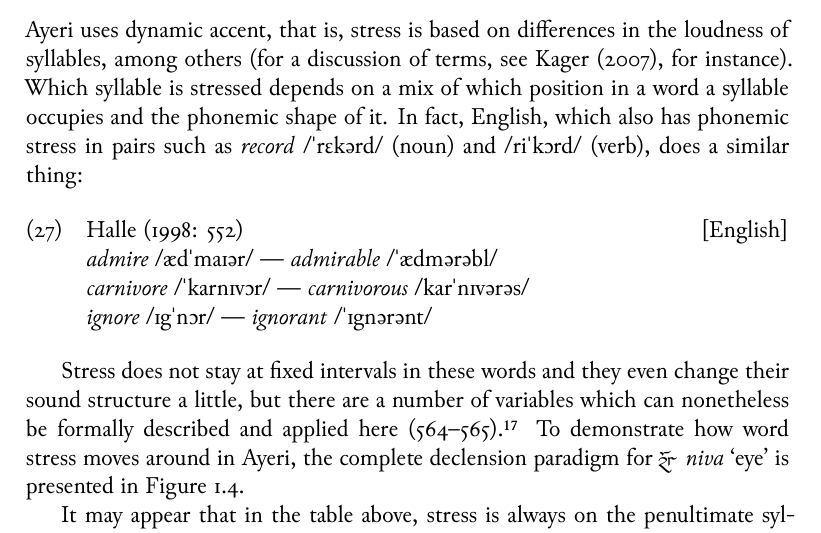
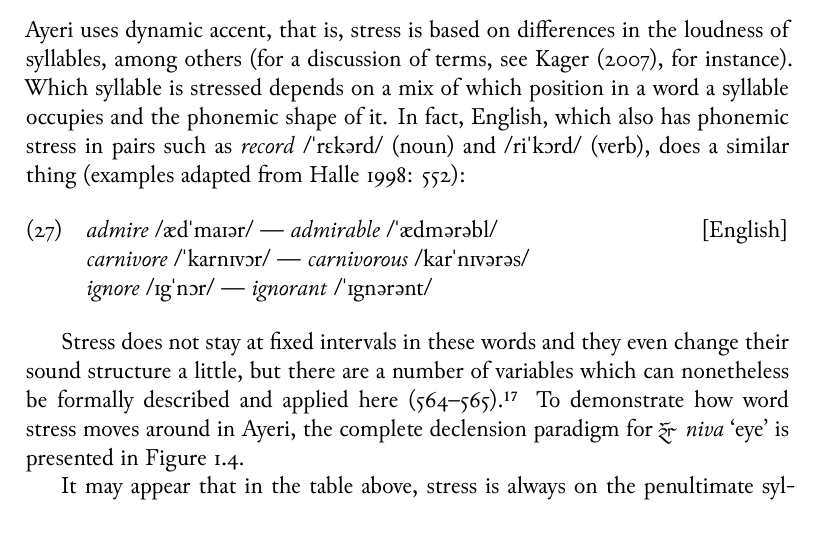
Before and after one commit to carbeck/ayerigrammar, a LaTeX thesis (grammar.tex, which reads chapters/phonology.tex): part of page 41 of 59, cut so that both start at the same text. The pictures show the PDF file grammar.pdf that the author committed with the source.

Commit message:
Small thing

```diff
--- a/chapters/phonology.tex
+++ b/chapters/phonology.tex
@@ -2736,10 +2736,11 @@ loudness of syllables, among others (for a discussion of terms, see
 \citet{kager2007}, for instance). Which syllable is stressed depends on a mix of
 which position in a word a syllable occupies and the phonemic shape of it. In
 fact, English, which also has phonemic stress in pairs such as \fw{record}
-/ˈrɛkərd/ (noun) and /riˈkɔrd/ (verb), does a similar thing:
+/ˈrɛkərd/ (noun) and /riˈkɔrd/ (verb), does a similar thing (examples adapted
+from \cite[552]{halle1998}):
 
 \ex
-	\rc{English}\citet[552]{halle1998}\\
+	\rc{English}%
 	\textit{admire} /ædˈmaɪər/ --- \textit{admirable} /ˈædmərəbl/\\
 	\textit{carnivore} /ˈkarnɪvɔr/ --- \textit{carnivorous} /karˈnɪvərəs/\\
 	\textit{ignore} /ɪgˈnɔr/ --- \textit{ignorant} /ˈɪgnərənt/
```
Also changed, not shown: grammar.pdf.
